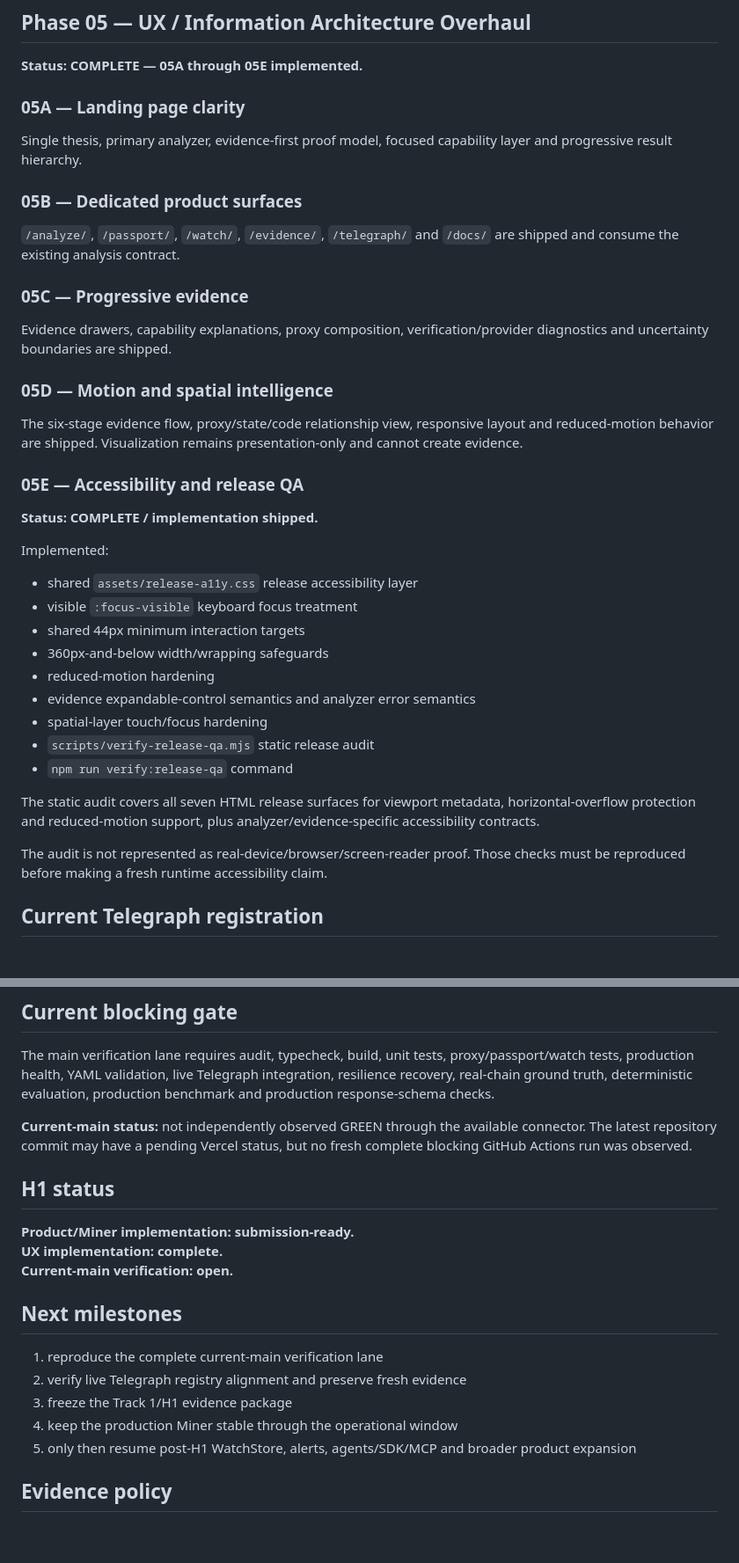
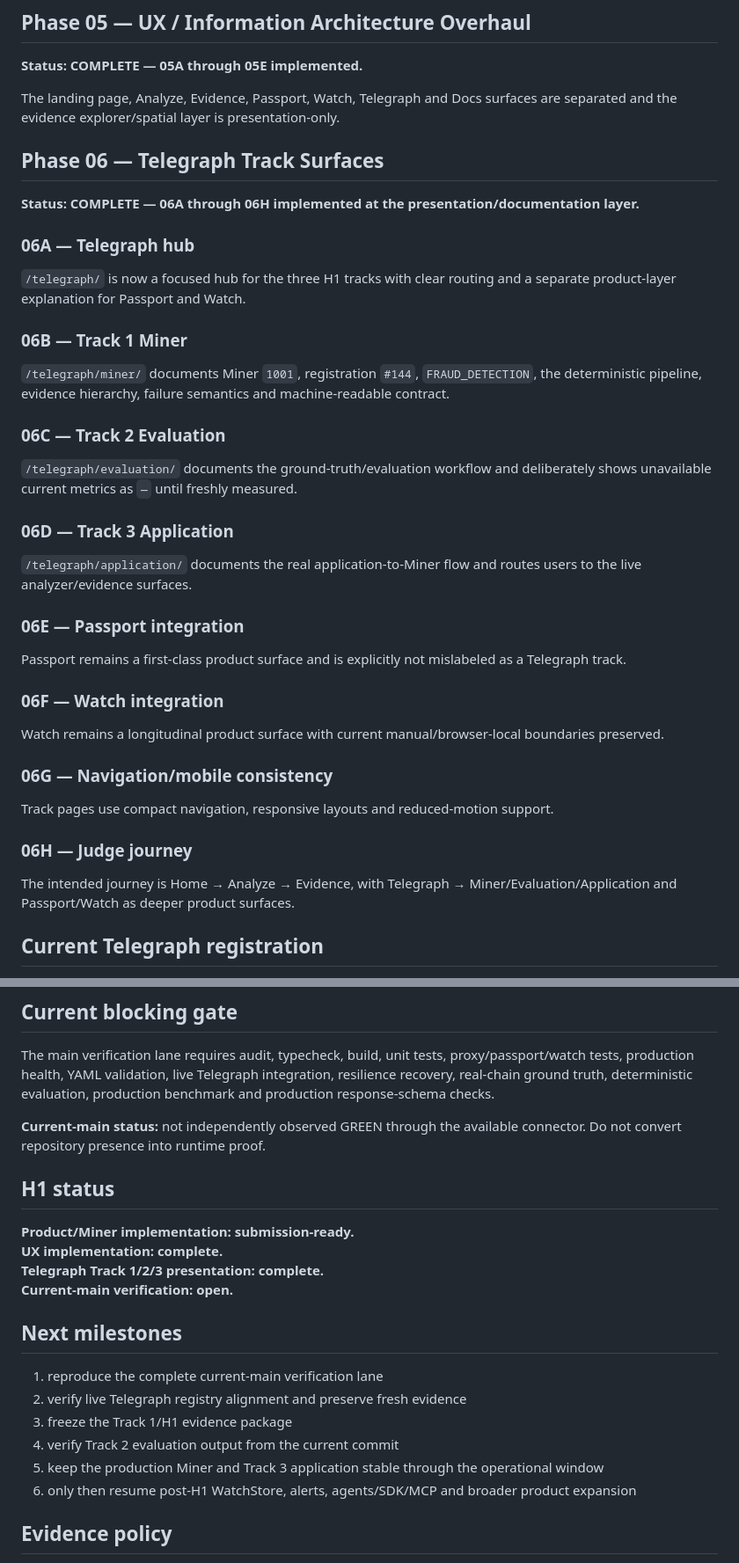
Before and after one commit to pawansatoshi/Veridex, a Markdown page: PROJECT_STATE.md, 2 parts joined by grey strips. Shown at 88% size. GitHub-like rendering; blank space fills up the shorter version.

Commit message:
docs: close Phase 06 Telegraph track surfaces

```diff
--- a/PROJECT_STATE.md
+++ b/PROJECT_STATE.md
@@ -33,41 +33,43 @@ A durable scheduler and production `WatchStore` are intentionally not claimed as
 
 **Status: COMPLETE — 05A through 05E implemented.**
 
-### 05A — Landing page clarity
+The landing page, Analyze, Evidence, Passport, Watch, Telegraph and Docs surfaces are separated and the evidence explorer/spatial layer is presentation-only.
 
-Single thesis, primary analyzer, evidence-first proof model, focused capability layer and progressive result hierarchy.
+## Phase 06 — Telegraph Track Surfaces
 
-### 05B — Dedicated product surfaces
+**Status: COMPLETE — 06A through 06H implemented at the presentation/documentation layer.**
 
-`/analyze/`, `/passport/`, `/watch/`, `/evidence/`, `/telegraph/` and `/docs/` are shipped and consume the existing analysis contract.
+### 06A — Telegraph hub
 
-### 05C — Progressive evidence
+`/telegraph/` is now a focused hub for the three H1 tracks with clear routing and a separate product-layer explanation for Passport and Watch.
 
-Evidence drawers, capability explanations, proxy composition, verification/provider diagnostics and uncertainty boundaries are shipped.
+### 06B — Track 1 Miner
 
-### 05D — Motion and spatial intelligence
+`/telegraph/miner/` documents Miner `1001`, registration `#144`, `FRAUD_DETECTION`, the deterministic pipeline, evidence hierarchy, failure semantics and machine-readable contract.
 
-The six-stage evidence flow, proxy/state/code relationship view, responsive layout and reduced-motion behavior are shipped. Visualization remains presentation-only and cannot create evidence.
+### 06C — Track 2 Evaluation
 
-### 05E — Accessibility and release QA
+`/telegraph/evaluation/` documents the ground-truth/evaluation workflow and deliberately shows unavailable current metrics as `—` until freshly measured.
 
-**Status: COMPLETE / implementation shipped.**
+### 06D — Track 3 Application
 
-Implemented:
+`/telegraph/application/` documents the real application-to-Miner flow and routes users to the live analyzer/evidence surfaces.
 
-- shared `assets/release-a11y.css` release accessibility layer
-- visible `:focus-visible` keyboard focus treatment
-- shared 44px minimum interaction targets
-- 360px-and-below width/wrapping safeguards
-- reduced-motion hardening
-- evidence expandable-control semantics and analyzer error semantics
-- spatial-layer touch/focus hardening
-- `scripts/verify-release-qa.mjs` static release audit
-- `npm run verify:release-qa` command
+### 06E — Passport integration
 
-The static audit covers all seven HTML release surfaces for viewport metadata, horizontal-overflow protection and reduced-motion support, plus analyzer/evidence-specific accessibility contracts.
+Passport remains a first-class product surface and is explicitly not mislabeled as a Telegraph track.
 
-The audit is not represented as real-device/browser/screen-reader proof. Those checks must be reproduced before making a fresh runtime accessibility claim.
+### 06F — Watch integration
+
+Watch remains a longitudinal product surface with current manual/browser-local boundaries preserved.
+
+### 06G — Navigation/mobile consistency
+
+Track pages use compact navigation, responsive layouts and reduced-motion support.
+
+### 06H — Judge journey
+
+The intended journey is Home → Analyze → Evidence, with Telegraph → Miner/Evaluation/Application and Passport/Watch as deeper product surfaces.
 
 ## Current Telegraph registration
 
@@ -82,12 +84,13 @@ The audit is not represented as real-device/browser/screen-reader proof. Those c
 
 The main verification lane requires audit, typecheck, build, unit tests, proxy/passport/watch tests, production health, YAML validation, live Telegraph integration, resilience recovery, real-chain ground truth, deterministic evaluation, production benchmark and production response-schema checks.
 
-**Current-main status:** not independently observed GREEN through the available connector. The latest repository commit may have a pending Vercel status, but no fresh complete blocking GitHub Actions run was observed.
+**Current-main status:** not independently observed GREEN through the available connector. Do not convert repository presence into runtime proof.
 
 ## H1 status
 
 **Product/Miner implementation: submission-ready.**
 **UX implementation: complete.**
+**Telegraph Track 1/2/3 presentation: complete.**
 **Current-main verification: open.**
 
 ## Next milestones
@@ -95,8 +98,9 @@ The main verification lane requires audit, typecheck, build, unit tests, proxy/p
 1. reproduce the complete current-main verification lane
 2. verify live Telegraph registry alignment and preserve fresh evidence
 3. freeze the Track 1/H1 evidence package
-4. keep the production Miner stable through the operational window
-5. only then resume post-H1 WatchStore, alerts, agents/SDK/MCP and broader product expansion
+4. verify Track 2 evaluation output from the current commit
+5. keep the production Miner and Track 3 application stable through the operational window
+6. only then resume post-H1 WatchStore, alerts, agents/SDK/MCP and broader product expansion
 
 ## Evidence policy
 
```
Also changed, not shown: other parts of PROJECT_STATE.md (+3 -3 lines).
